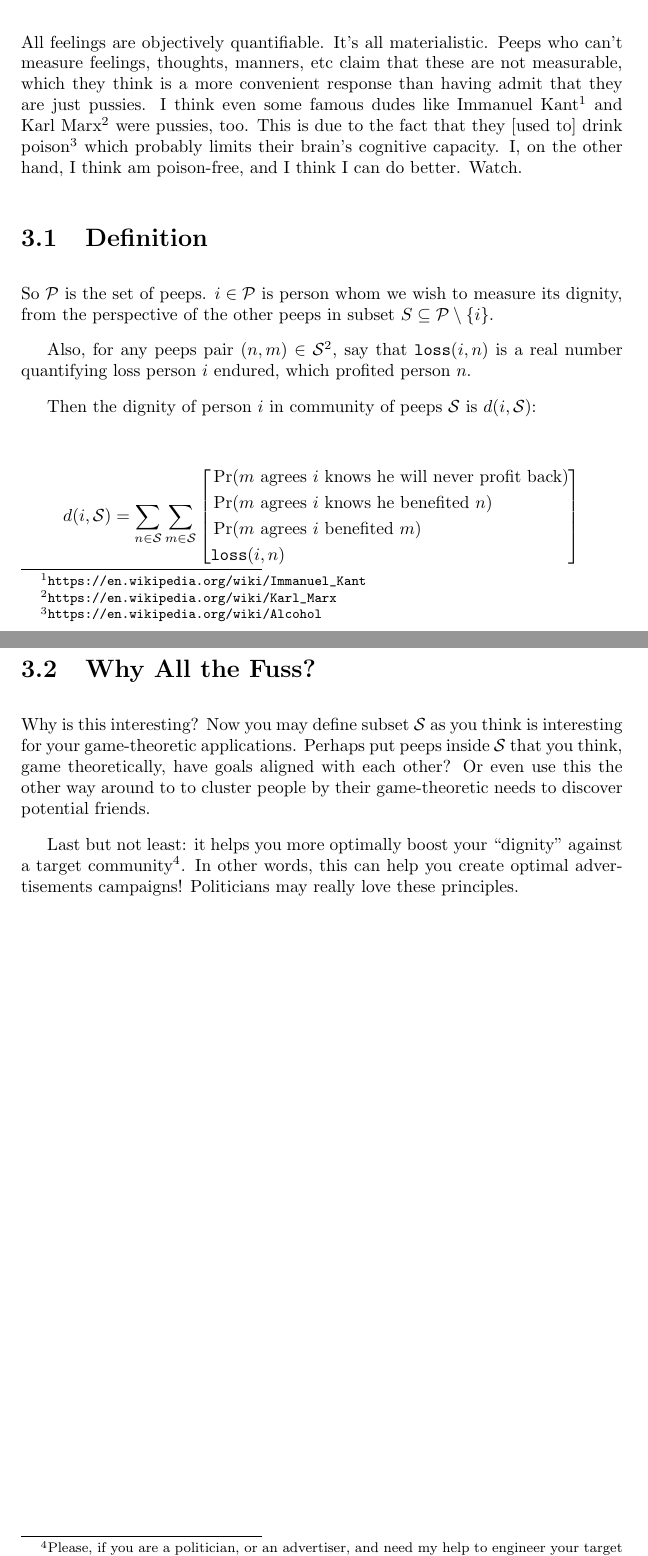
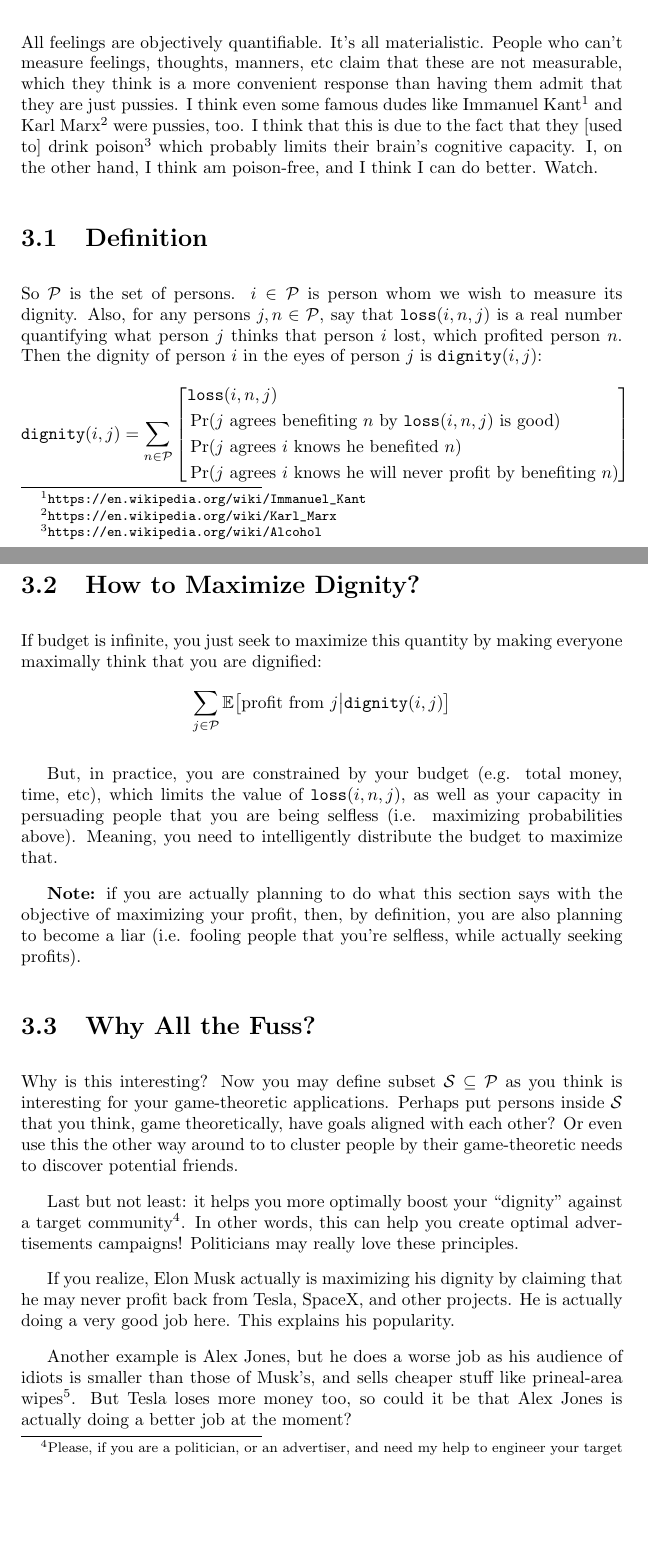
Before and after one commit to Al-Caveman/true-facts, a LaTeX document (book.tex): two parts of pages 7 and 8 of 8, joined at a grey line, cut so that both start at the same text, the shorter picture padded with empty space. Compiled offline with pdfLaTeX.

Commit message:
more corrections

```diff
--- a/book.tex
+++ b/book.tex
@@ -146,45 +146,64 @@ of the clock tick of some reference point that you consider the
 
 \chapter{Dignity}
 All feelings are objectively quantifiable. It's all materialistic.
-Peeps who can't measure feelings, thoughts, manners, etc claim that these are
-not measurable, which they think is a more convenient response than having
+People who can't measure feelings, thoughts, manners, etc claim that these are
+not measurable, which they think is a more convenient response than having them
 admit that they are just pussies. I think even some famous dudes like Immanuel
 Kant\footnote{\url{https://en.wikipedia.org/wiki/Immanuel_Kant}} and Karl
 Marx\footnote{\url{https://en.wikipedia.org/wiki/Karl_Marx}} were pussies, too.
-This is due to the fact that they [used to] drink
+I think that this is due to the fact that they [used to] drink
 poison\footnote{\url{https://en.wikipedia.org/wiki/Alcohol}} which probably
 limits their brain's cognitive capacity. I, on the other hand, I think am
 poison-free, and I think I can do better.  Watch.
 
 \section{Definition}
-So $\mathcal{P}$ is the set of peeps. $i \in \mathcal{P}$ is person whom we
-wish to measure its dignity, from the perspective of the other peeps in subset
-$S \subseteq \mathcal{P} \setminus \{i\}$.
-
-Also, for any peeps pair $(n,m) \in \mathcal{S}^2$, say that
-$\texttt{loss}(i,n)$ is a real number quantifying loss person $i$ endured,
-which profited person $n$.
-
-Then the dignity of person $i$ in community of peeps $\mathcal{S}$ is
-$d(i,\mathcal{S})$:
-
-$$
-d(i,\mathcal{S}) =
-\sum_{n \in \mathcal{S}}
-\sum_{m \in \mathcal{S}}
+So $\mathcal{P}$ is the set of persons. $i \in \mathcal{P}$ is person whom we
+wish to measure its dignity.  Also, for any persons $j,n \in \mathcal{P}$, say
+that $\texttt{loss}(i,n,j)$ is a real number quantifying what person $j$ thinks
+that person $i$ lost,
+which profited person $n$. Then the dignity of person $i$ in the eyes of person
+$j$ is $\texttt{dignity}(i,j)$:
+\[
+\texttt{dignity}(i,j) =
+\sum_{n \in \mathcal{P}}
 \left[
 \begin{split}
-&\Pr(\text{$m$ agrees $i$ knows he will never profit back})\\
-&\Pr(\text{$m$ agrees $i$ knows he benefited $n$})\\
-&\Pr(\text{$m$ agrees $i$ benefited $m$})\\
-&\texttt{loss}(i,n)\\
+&\texttt{loss}(i,n,j)\\
+&\Pr(\text{$j$ agrees benefiting $n$ by $\texttt{loss}(i,n,j)$ is good})\\
+&\Pr(\text{$j$ agrees $i$ knows he benefited $n$})\\
+&\Pr(\text{$j$ agrees $i$ knows he will never profit by benefiting $n$})\\
 \end{split}
 \right]
-$$
+\]
+
+
+\section{How to Maximize Dignity?}
+If budget is infinite, you just seek to maximize this quantity by making
+everyone maximally think that you are dignified:
+\[
+\sum_{j \in \mathcal{P}}
+\mathbb{E}\big[
+    \text{profit from $j$}
+    \big|
+    \texttt{dignity}(i,j)
+\big]
+\]
+
+But, in practice, you are constrained by your budget (e.g. total money,
+time, etc), which limits the value of $\texttt{loss}(i,n,j)$, as well as your
+capacity in persuading people that you are being selfless (i.e. maximizing
+probabilities above). Meaning, you need to intelligently distribute the budget
+to maximize that.
+
+\textbf{Note:} if you are actually planning to do what this section says with
+the objective of maximizing your profit, then, by definition, you are also
+planning to become a liar (i.e. fooling people that you're selfless, while
+actually seeking profits).
 
 \section{Why All the Fuss?}
-Why is this interesting? Now you may define subset $\mathcal{S}$ as you think
-is interesting for your game-theoretic applications. Perhaps put peeps inside
+Why is this interesting? Now you may define subset $\mathcal{S} \subseteq
+\mathcal{P}$ as you think
+is interesting for your game-theoretic applications. Perhaps put persons inside
 $\mathcal{S}$ that you think, game theoretically, have goals aligned with each
 other? Or even use this the other way around to to cluster people by their
 game-theoretic needs to discover potential friends.
@@ -193,11 +212,19 @@ Last but not least: it helps you more optimally boost your ``dignity'' against a
 target community\footnote{Please, if you are a politician, or an advertiser,
 and need my help to engineer your target audience to love ya, please drop me a
 mail at \emph{toraboracaveman@gmail.com} please, or ask for ``caveman'' in
-freenode's \#gentoo-chat-exile please, and peeps there will tell you which
+freenode's \#gentoo-chat-exile please, and persons there will tell you which
 among them is me. Money-back guarantee, VAT-exempt. Please don't judge me by my cover, for
 ur own good. You really need me.}. In other words, this can help you create
 optimal advertisements campaigns! Politicians may really love these principles.
 
+If you realize, Elon Musk actually is maximizing his dignity by claiming that
+he may never profit back from Tesla, SpaceX, and other projects.  He is
+actually doing a very good job here. This explains his popularity.
 
+Another example is Alex Jones, but he does a worse job as his audience of
+idiots is smaller than those of Musk's, and sells cheaper stuff like
+prineal-area wipes\footnote{\url{https://www.youtube.com/watch?v=WyGq6cjcc3Q}}.
+But Tesla loses more money too, so could it be that Alex Jones is actually
+doing a better job at the moment?
 
 \end{document}
```
Also changed, not shown: book.pdf.
